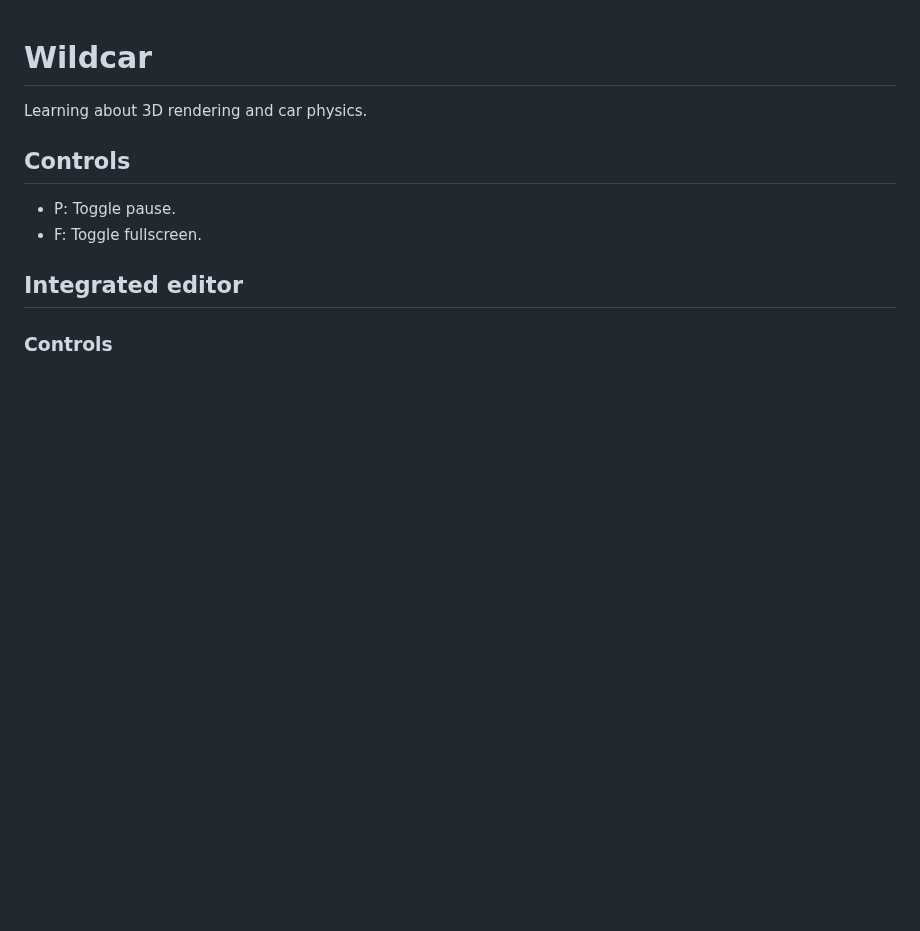
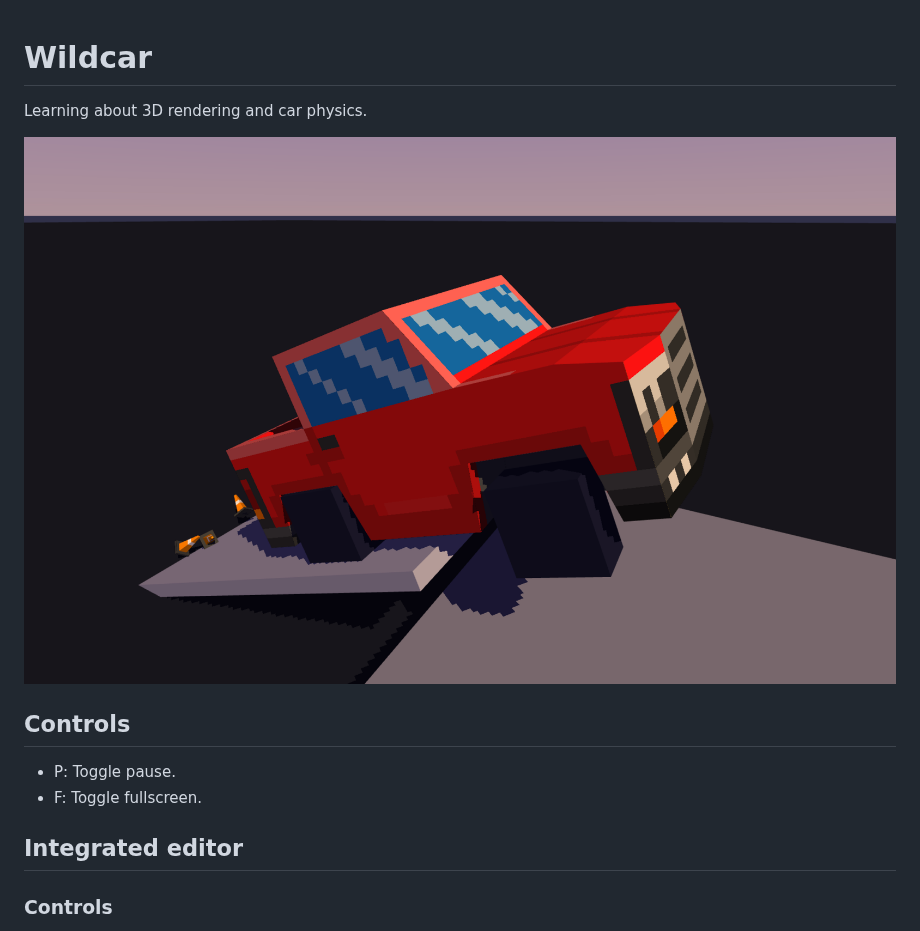
Before and after one commit to zoeesilcock/wildcar, a Markdown page: README.md, the part around the change. Rendered like a GitHub page; pictures changed too: screenshot.png (added); blank space fills up the shorter version.

Commit message:
Add a screenshot

```diff
--- a/README.md
+++ b/README.md
@@ -1,6 +1,8 @@
 # Wildcar
 
 Learning about 3D rendering and car physics.
+
+![Wildcar screenshot](screenshot.png)
 
 
 ## Controls
```
